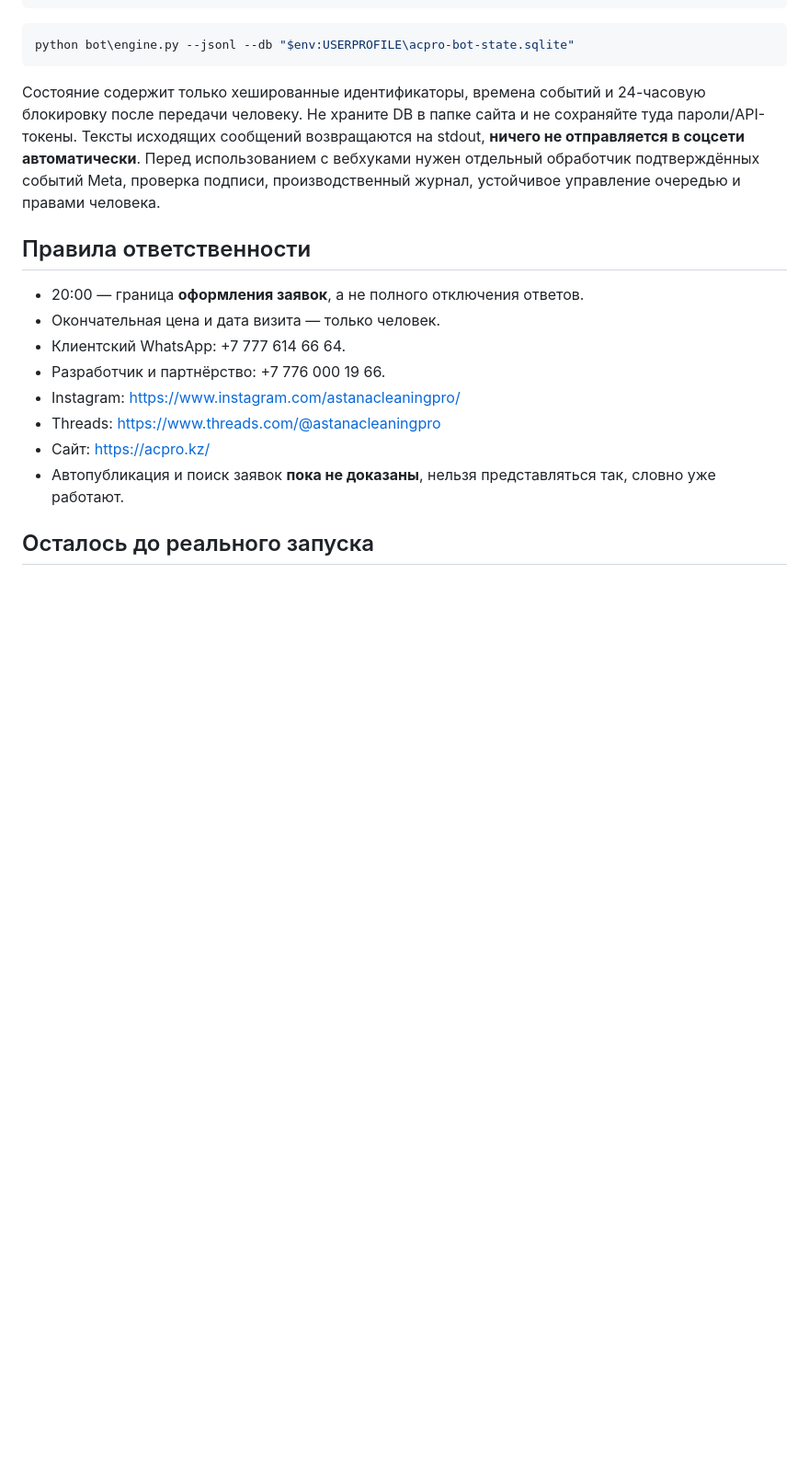
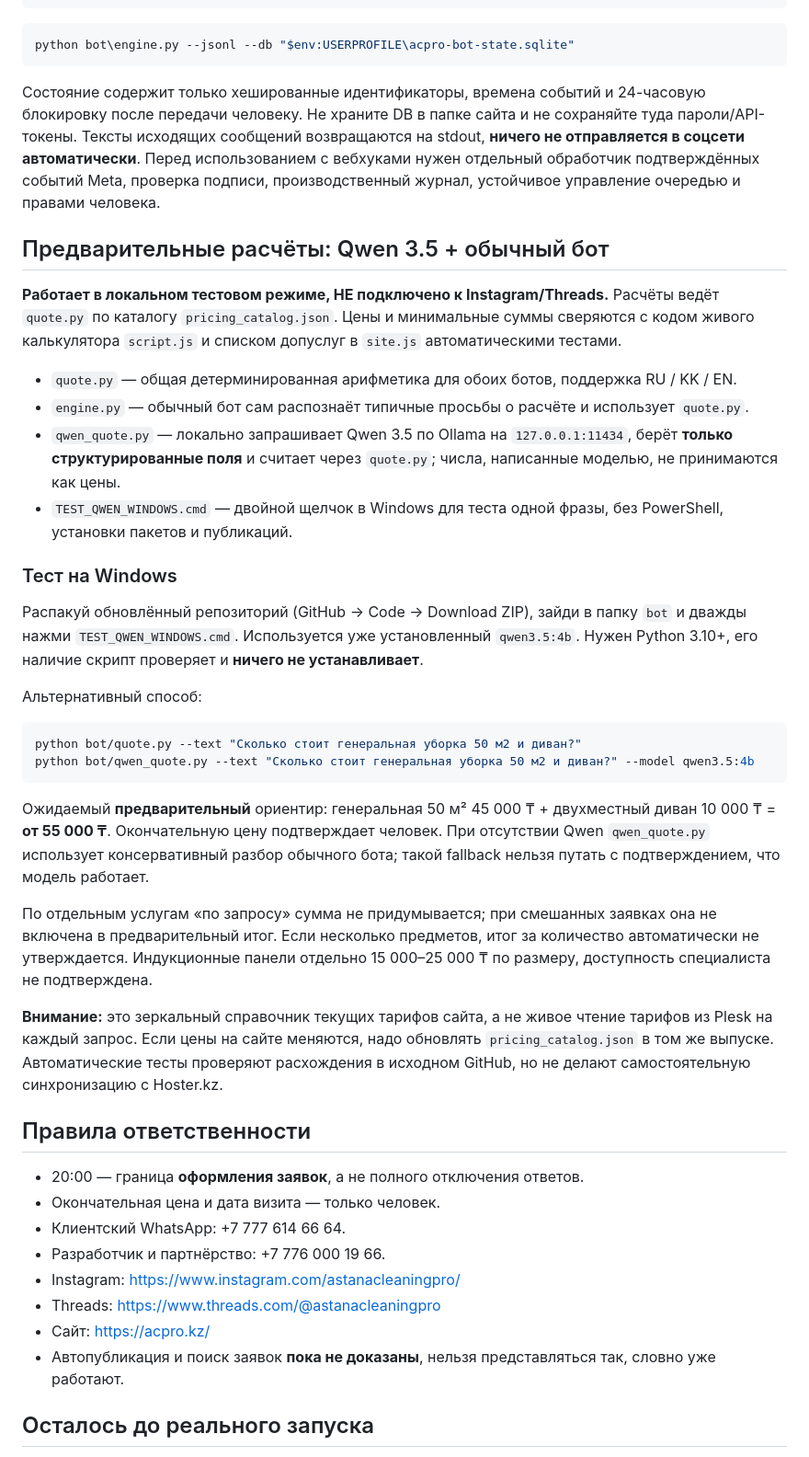
Before and after one commit to guccigangg0032-dev/astana-cleaning-pro, a Markdown page: bot/README.md, the part around the change. Shown at 92% size. Rendered like a GitHub page; blank space fills up the shorter version.

Commit message:
Explain offline shared ACPro calculator and double-click Qwen Windows test

````diff
--- a/bot/README.md
+++ b/bot/README.md
@@ -29,6 +29,32 @@ python bot\engine.py --jsonl --db "$env:USERPROFILE\acpro-bot-state.sqlite"
 
 Состояние содержит только хешированные идентификаторы, времена событий и 24-часовую блокировку после передачи человеку. Не храните DB в папке сайта и не сохраняйте туда пароли/API-токены. Тексты исходящих сообщений возвращаются на stdout, **ничего не отправляется в соцсети автоматически**. Перед использованием с вебхуками нужен отдельный обработчик подтверждённых событий Meta, проверка подписи, производственный журнал, устойчивое управление очередью и правами человека.
 
+## Предварительные расчёты: Qwen 3.5 + обычный бот
+
+**Работает в локальном тестовом режиме, НЕ подключено к Instagram/Threads.** Расчёты ведёт `quote.py` по каталогу `pricing_catalog.json`. Цены и минимальные суммы сверяются с кодом живого калькулятора `script.js` и списком допуслуг в `site.js` автоматическими тестами.
+
+- `quote.py` — общая детерминированная арифметика для обоих ботов, поддержка RU / KK / EN.
+- `engine.py` — обычный бот сам распознаёт типичные просьбы о расчёте и использует `quote.py`.
+- `qwen_quote.py` — локально запрашивает Qwen 3.5 по Ollama на `127.0.0.1:11434`, берёт **только структурированные поля** и считает через `quote.py`; числа, написанные моделью, не принимаются как цены.
+- `TEST_QWEN_WINDOWS.cmd` — двойной щелчок в Windows для теста одной фразы, без PowerShell, установки пакетов и публикаций.
+
+### Тест на Windows
+
+Распакуй обновлённый репозиторий (GitHub → Code → Download ZIP), зайди в папку `bot` и дважды нажми `TEST_QWEN_WINDOWS.cmd`. Используется уже установленный `qwen3.5:4b`. Нужен Python 3.10+, его наличие скрипт проверяет и **ничего не устанавливает**.
+
+Альтернативный способ:
+
+```powershell
+python bot/quote.py --text "Сколько стоит генеральная уборка 50 м2 и диван?"
+python bot/qwen_quote.py --text "Сколько стоит генеральная уборка 50 м2 и диван?" --model qwen3.5:4b
+```
+
+Ожидаемый **предварительный** ориентир: генеральная 50 м² 45 000 ₸ + двухместный диван 10 000 ₸ = **от 55 000 ₸**. Окончательную цену подтверждает человек. При отсутствии Qwen `qwen_quote.py` использует консервативный разбор обычного бота; такой fallback нельзя путать с подтверждением, что модель работает.
+
+По отдельным услугам «по запросу» сумма не придумывается; при смешанных заявках она не включена в предварительный итог. Если несколько предметов, итог за количество автоматически не утверждается. Индукционные панели отдельно 15 000–25 000 ₸ по размеру, доступность специалиста не подтверждена.
+
+**Внимание:** это зеркальный справочник текущих тарифов сайта, а не живое чтение тарифов из Plesk на каждый запрос. Если цены на сайте меняются, надо обновлять `pricing_catalog.json` в том же выпуске. Автоматические тесты проверяют расхождения в исходном GitHub, но не делают самостоятельную синхронизацию с Hoster.kz.
+
 ## Правила ответственности
 
 - 20:00 — граница **оформления заявок**, а не полного отключения ответов.
````
